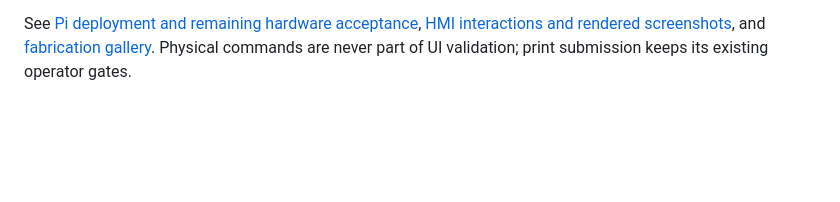
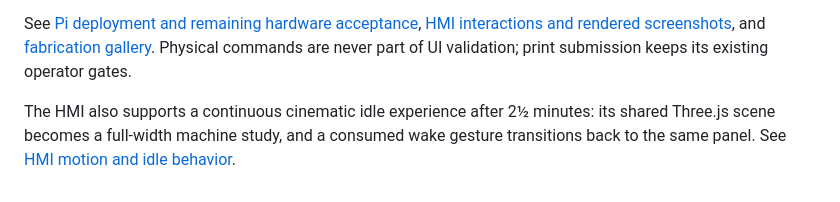
Before and after one commit to Cdaprod/elegoo-neptune-2-3d-printer, a Markdown page: README.md, the part around the change. GitHub-like rendering; blank space fills up the shorter version.

Commit message:
feat: evolve HMI into a continuous cinematic idle experience

```diff
--- a/README.md
+++ b/README.md
@@ -253,3 +253,7 @@ See [Pi deployment and remaining hardware acceptance](deploy/raspberry-pi/README
 [HMI interactions and rendered screenshots](docs/waveshare-hmi.md), and
 [fabrication gallery](docs/gcode-fabrication-gallery.md). Physical commands are never
 part of UI validation; print submission keeps its existing operator gates.
+
+The HMI also supports a continuous cinematic idle experience after 2½ minutes:
+its shared Three.js scene becomes a full-width machine study, and a consumed wake
+gesture transitions back to the same panel. See [HMI motion and idle behavior](docs/waveshare-hmi.md#continuous-cinematic-idle-mode).
```
Also changed, not shown: docs/waveshare-hmi.md (+37 -0 lines), docs/screenshots/hmi-cinematic-1280x400.png (added), 7 other files.
